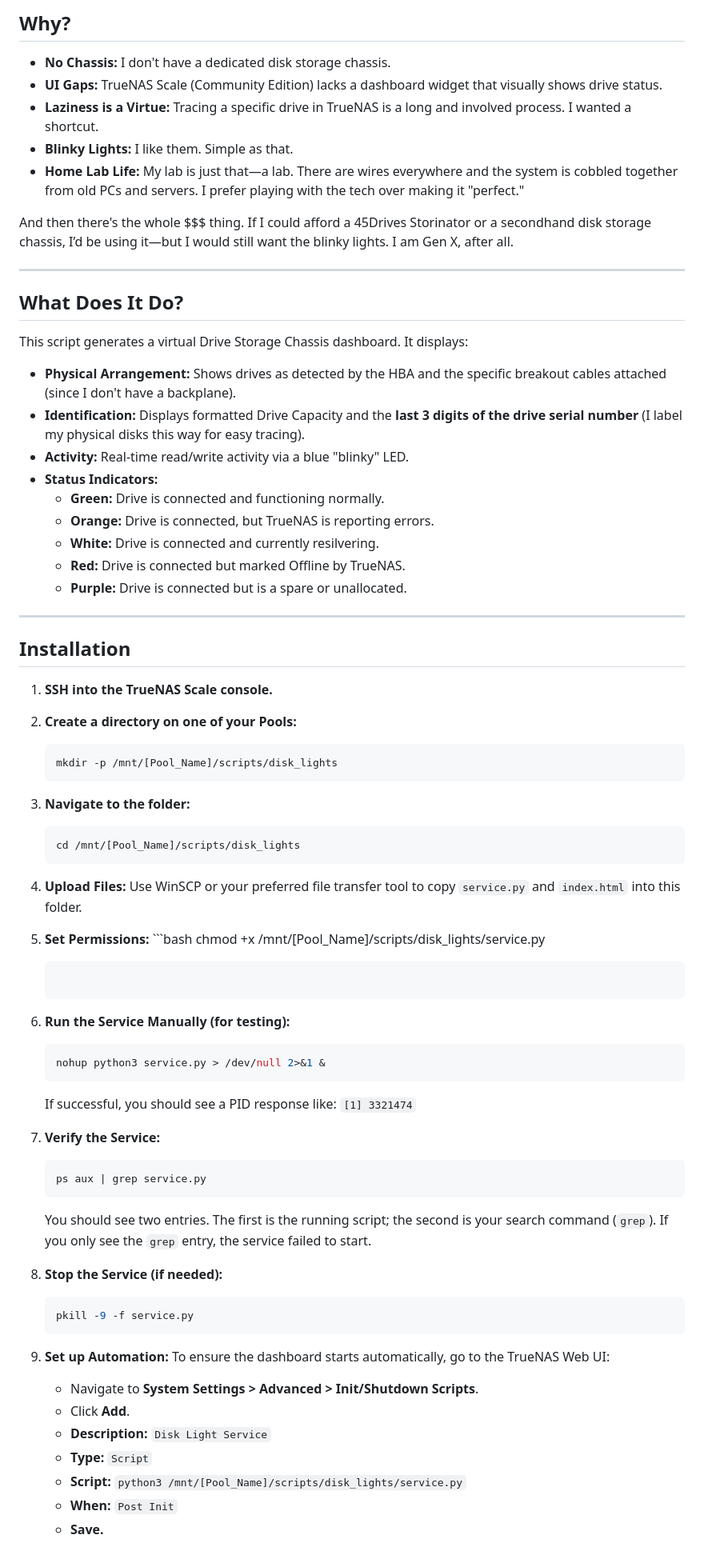
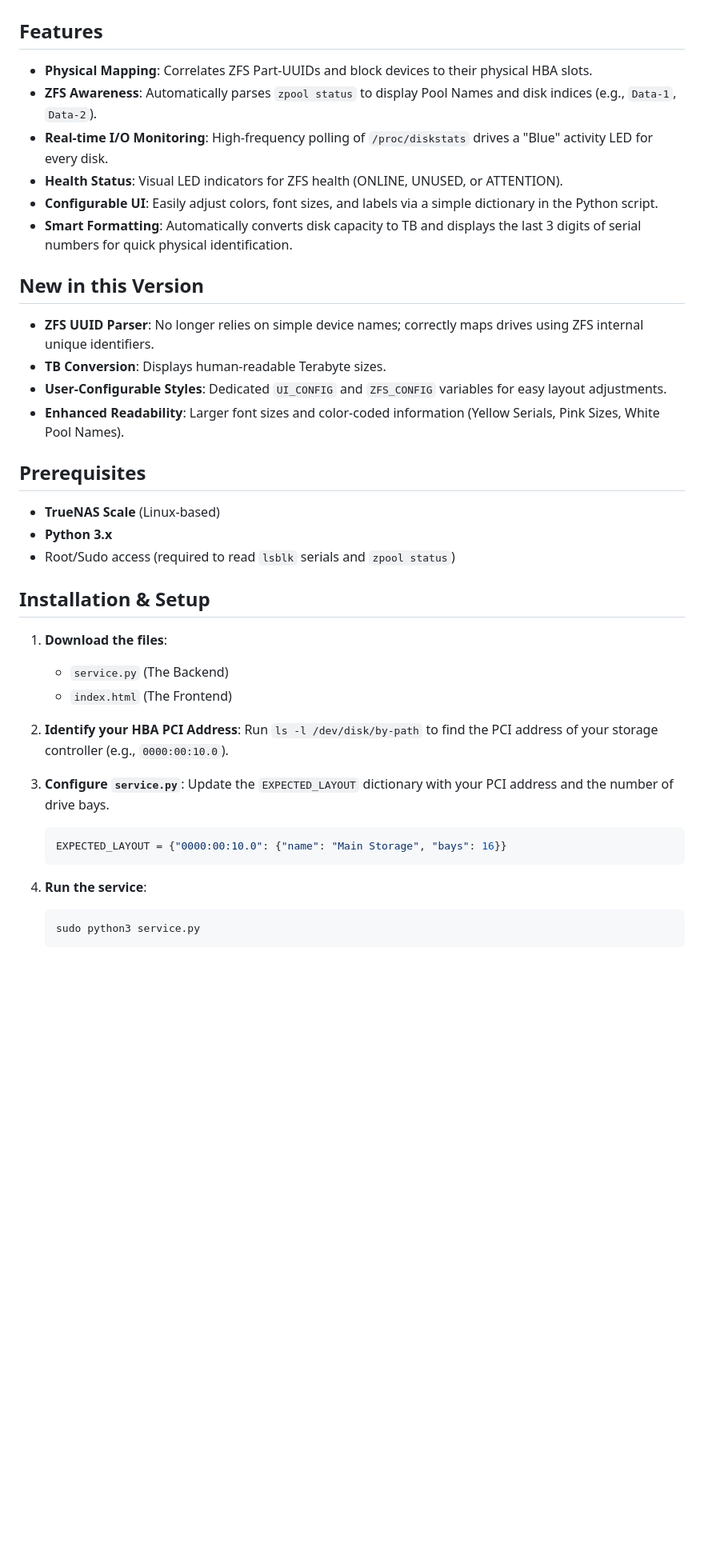
Before and after one commit to iamawumpas/TrueNAS_Scale_Drive-Bay_Dashboard, a Markdown page: README.md, the part around one of its changes. Shown at 80% size. GitHub-like rendering; blank space fills up the shorter version.

Commit message:
Revise README for improved clarity and features
Updated the README to enhance clarity and detail about the dashboard features and installation process.

````diff
--- a/README.md
+++ b/README.md
@@ -7,69 +6,44 @@ A dashboard to show my disk array arrangement, status, and activity.
 
-## Why?
-* **No Chassis:** I don't have a dedicated disk storage chassis.
-* **UI Gaps:** TrueNAS Scale (Community Edition) lacks a dashboard widget that visually shows drive status.
-* **Laziness is a Virtue:** Tracing a specific drive in TrueNAS is a long and involved process. I wanted a shortcut.
-* **Blinky Lights:** I like them. Simple as that.
-* **Home Lab Life:** My lab is just that—a lab. There are wires everywhere and the system is cobbled together from old PCs and servers. I prefer playing with the tech over making it "perfect."
 
-And then there's the whole $$$ thing. If I could afford a 45Drives Storinator or a secondhand disk storage chassis, I’d be using it—but I would still want the blinky lights. I am Gen X, after all.
+## Features
 
----
+-   **Physical Mapping**: Correlates ZFS Part-UUIDs and block devices to their physical HBA slots.
+-   **ZFS Awareness**: Automatically parses `zpool status` to display Pool Names and disk indices (e.g., `Data-1`, `Data-2`).
+-   **Real-time I/O Monitoring**: High-frequency polling of `/proc/diskstats` drives a "Blue" activity LED for every disk.
+-   **Health Status**: Visual LED indicators for ZFS health (ONLINE, UNUSED, or ATTENTION).
+-   **Configurable UI**: Easily adjust colors, font sizes, and labels via a simple dictionary in the Python script.
+-   **Smart Formatting**: Automatically converts disk capacity to TB and displays the last 3 digits of serial numbers for quick physical identification.
 
-## What Does It Do?
-This script generates a virtual Drive Storage Chassis dashboard. It displays:
+## New in this Version
 
-* **Physical Arrangement:** Shows drives as detected by the HBA and the specific breakout cables attached (since I don't have a backplane).
-* **Identification:** Displays formatted Drive Capacity and the **last 3 digits of the drive serial number** (I label my physical disks this way for easy tracing).
-* **Activity:** Real-time read/write activity via a blue "blinky" LED.
-* **Status Indicators:**
-    * **Green:** Drive is connected and functioning normally.
-    * **Orange:** Drive is connected, but TrueNAS is reporting errors.
-    * **White:** Drive is connected and currently resilvering.
-    * **Red:** Drive is connected but marked Offline by TrueNAS.
-    * **Purple:** Drive is connected but is a spare or unallocated.
+-   **ZFS UUID Parser**: No longer relies on simple device names; correctly maps drives using ZFS internal unique identifiers.
+-   **TB Conversion**: Displays human-readable Terabyte sizes.
+-   **User-Configurable Styles**: Dedicated `UI_CONFIG` and `ZFS_CONFIG` variables for easy layout adjustments.
+-   **Enhanced Readability**: Larger font sizes and color-coded information (Yellow Serials, Pink Sizes, White Pool Names).
 
----
+## Prerequisites
 
-## Installation
+-   **TrueNAS Scale** (Linux-based)
+-   **Python 3.x**
+-   Root/Sudo access (required to read `lsblk` serials and `zpool status`)
 
-1.  **SSH into the TrueNAS Scale console.**
-2.  **Create a directory on one of your Pools:**
-    ```bash
-    mkdir -p /mnt/[Pool_Name]/scripts/disk_lights
-    ```
-3.  **Navigate to the folder:**
-    ```bash
-    cd /mnt/[Pool_Name]/scripts/disk_lights
-    ```
-4.  **Upload Files:** Use WinSCP or your preferred file transfer tool to copy `service.py` and `index.html` into this folder.
-5.  **Set Permissions:** ```bash
-    chmod +x /mnt/[Pool_Name]/scripts/disk_lights/service.py
-    ```
-6.  **Run the Service Manually (for testing):**
-    ```bash
-    nohup python3 service.py > /dev/null 2>&1 &
-    ```
-    If successful, you should see a PID response like: `[1] 3321474`
+## Installation & Setup
 
-7.  **Verify the Service:**
-    ```bash
-    ps aux | grep service.py
-    ```
-    You should see two entries. The first is the running script; the second is your search command (`grep`). If you only see the `grep` entry, the service failed to start.
+1.  **Download the files**:
+    -   `service.py` (The Backend)
+    -   `index.html` (The Frontend)
 
-8.  **Stop the Service (if needed):**
-    ```bash
-    pkill -9 -f service.py
+2.  **Identify your HBA PCI Address**:
+    Run `ls -l /dev/disk/by-path` to find the PCI address of your storage controller (e.g., `0000:00:10.0`).
+
+3.  **Configure `service.py`**:
+    Update the `EXPECTED_LAYOUT` dictionary with your PCI address and the number of drive bays.
+    ```python
+    EXPECTED_LAYOUT = {"0000:00:10.0": {"name": "Main Storage", "bays": 16}}
     ```
 
-9.  **Set up Automation:**
-    To ensure the dashboard starts automatically, go to the TrueNAS Web UI:
-    * Navigate to **System Settings > Advanced > Init/Shutdown Scripts**.
-    * Click **Add**.
-    * **Description:** `Disk Light Service`
-    * **Type:** `Script`
-    * **Script:** `python3 /mnt/[Pool_Name]/scripts/disk_lights/service.py`
-    * **When:** `Post Init`
-    * **Save.**
+4.  **Run the service**:
+    ```bash
+    sudo python3 service.py
+    ```
 
````
Also changed, not shown: other parts of README.md (+19 -39 lines).
